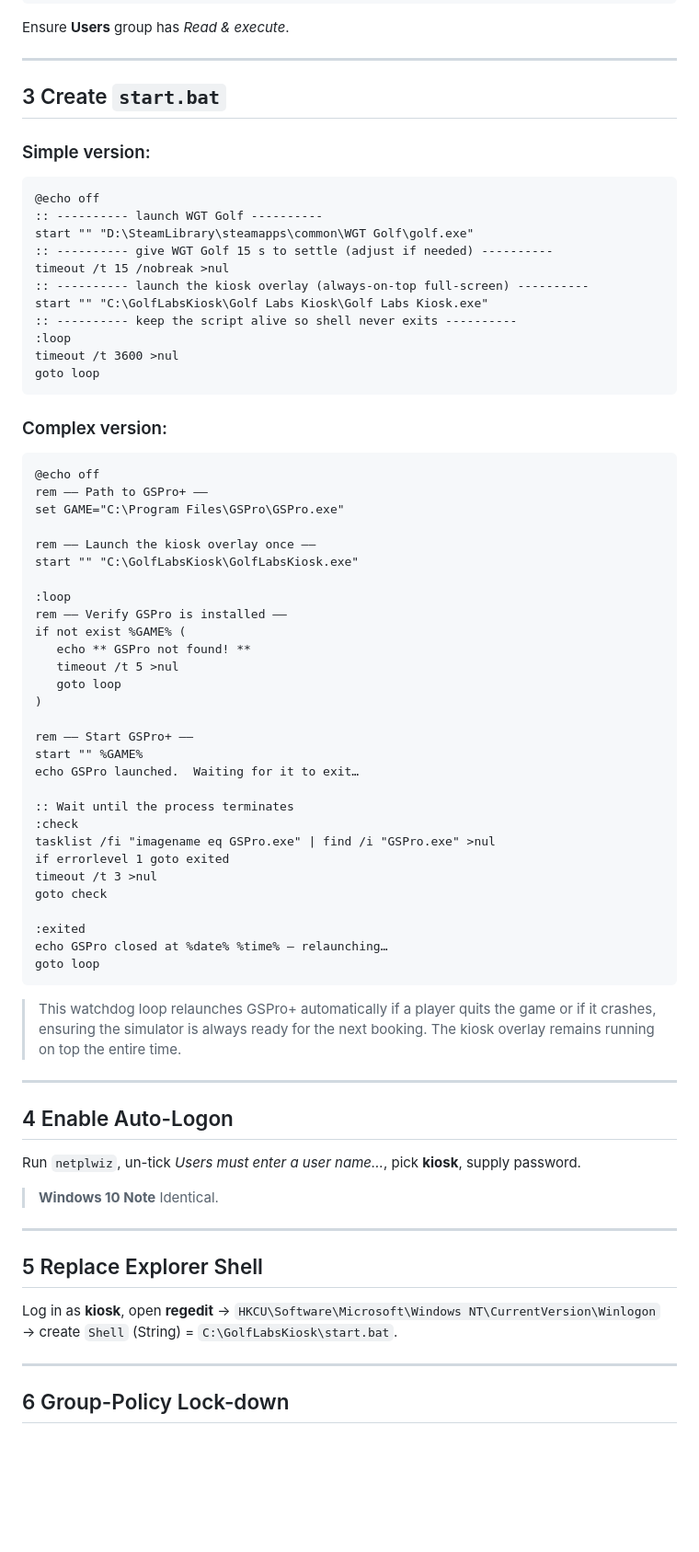
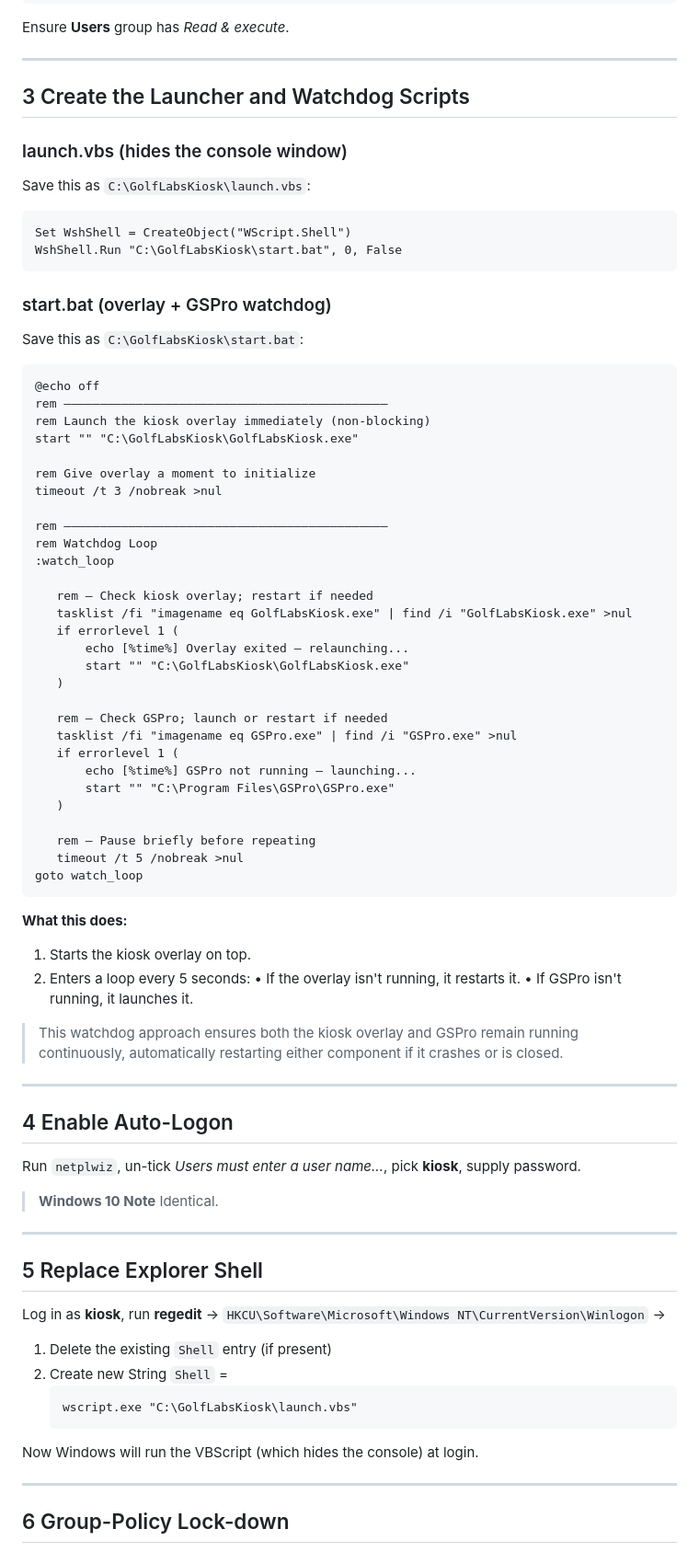
Before and after one commit to peymannaderi10/GolfLabsKiosk, a Markdown page: README.md, the part around the change. Shown: that part at 92% size. Rendered like a GitHub page; blank space fills up the shorter version.

````diff
--- a/README.md
+++ b/README.md
@@ -323,56 +323,59 @@ copy config.json       C:\GolfLabsKiosk\
 Ensure **Users** group has *Read & execute*.
 
 ---
-## 3  Create `start.bat`
+## 3  Create the Launcher and Watchdog Scripts
 
-### Simple version:
+### launch.vbs (hides the console window)
+Save this as `C:\GolfLabsKiosk\launch.vbs`:
+
+```vb
+Set WshShell = CreateObject("WScript.Shell")
+WshShell.Run "C:\GolfLabsKiosk\start.bat", 0, False
+```
+
+### start.bat (overlay + GSPro watchdog)
+Save this as `C:\GolfLabsKiosk\start.bat`:
+
 ```bat
 @echo off
-:: ---------- launch WGT Golf ----------
-start "" "D:\SteamLibrary\steamapps\common\WGT Golf\golf.exe"
-:: ---------- give WGT Golf 15 s to settle (adjust if needed) ----------
-timeout /t 15 /nobreak >nul
-:: ---------- launch the kiosk overlay (always-on-top full-screen) ----------
-start "" "C:\GolfLabsKiosk\Golf Labs Kiosk\Golf Labs Kiosk.exe"
-:: ---------- keep the script alive so shell never exits ----------
-:loop
-timeout /t 3600 >nul
-goto loop
-```
-### Complex version:
-```bat
-@echo off
-rem —— Path to GSPro+ ——
-set GAME="C:\Program Files\GSPro\GSPro.exe"
-
-rem —— Launch the kiosk overlay once ——
+rem —————————————————————————————————————————————
+rem Launch the kiosk overlay immediately (non-blocking)
 start "" "C:\GolfLabsKiosk\GolfLabsKiosk.exe"
 
-:loop
-rem —— Verify GSPro is installed ——
-if not exist %GAME% (
-   echo ** GSPro not found! **
-   timeout /t 5 >nul
-   goto loop
-)
+rem Give overlay a moment to initialize
+timeout /t 3 /nobreak >nul
 
-rem —— Start GSPro+ ——
-start "" %GAME%
-echo GSPro launched.  Waiting for it to exit…
+rem —————————————————————————————————————————————
+rem Watchdog Loop
+:watch_loop
 
-:: Wait until the process terminates
-:check
-tasklist /fi "imagename eq GSPro.exe" | find /i "GSPro.exe" >nul
-if errorlevel 1 goto exited
-timeout /t 3 >nul
-goto check
+   rem — Check kiosk overlay; restart if needed
+   tasklist /fi "imagename eq GolfLabsKiosk.exe" | find /i "GolfLabsKiosk.exe" >nul
+   if errorlevel 1 (
+       echo [%time%] Overlay exited — relaunching...
+       start "" "C:\GolfLabsKiosk\GolfLabsKiosk.exe"
+   )
 
-:exited
-echo GSPro closed at %date% %time% — relaunching…
-goto loop
+   rem — Check GSPro; launch or restart if needed
+   tasklist /fi "imagename eq GSPro.exe" | find /i "GSPro.exe" >nul
+   if errorlevel 1 (
+       echo [%time%] GSPro not running — launching...
+       start "" "C:\Program Files\GSPro\GSPro.exe"
+   )
+
+   rem — Pause briefly before repeating
+   timeout /t 5 /nobreak >nul
+goto watch_loop
 ```
 
-> This watchdog loop relaunches GSPro+ automatically if a player quits the game or if it crashes, ensuring the simulator is always ready for the next booking.  The kiosk overlay remains running on top the entire time.
+**What this does:**
+
+1. Starts the kiosk overlay on top.
+2. Enters a loop every 5 seconds:
+   • If the overlay isn't running, it restarts it.
+   • If GSPro isn't running, it launches it.
+
+> This watchdog approach ensures both the kiosk overlay and GSPro remain running continuously, automatically restarting either component if it crashes or is closed.
 
 ---
 ## 4  Enable Auto-Logon
@@ -384,8 +387,16 @@ Run `netplwiz`, un-tick *Users must enter a user name…*, pick **kiosk**, suppl
 ---
 ## 5  Replace Explorer Shell
 
-Log in as **kiosk**, open **regedit** →
-`HKCU\Software\Microsoft\Windows NT\CurrentVersion\Winlogon` → create `Shell` (String) = `C:\GolfLabsKiosk\start.bat`.
+Log in as **kiosk**, run **regedit** →
+`HKCU\Software\Microsoft\Windows NT\CurrentVersion\Winlogon` →
+
+1. Delete the existing `Shell` entry (if present)
+2. Create new String `Shell` =
+   ```
+   wscript.exe "C:\GolfLabsKiosk\launch.vbs"
+   ```
+
+Now Windows will run the VBScript (which hides the console) at login.
 
 ---
 ## 6  Group-Policy Lock-down
````
